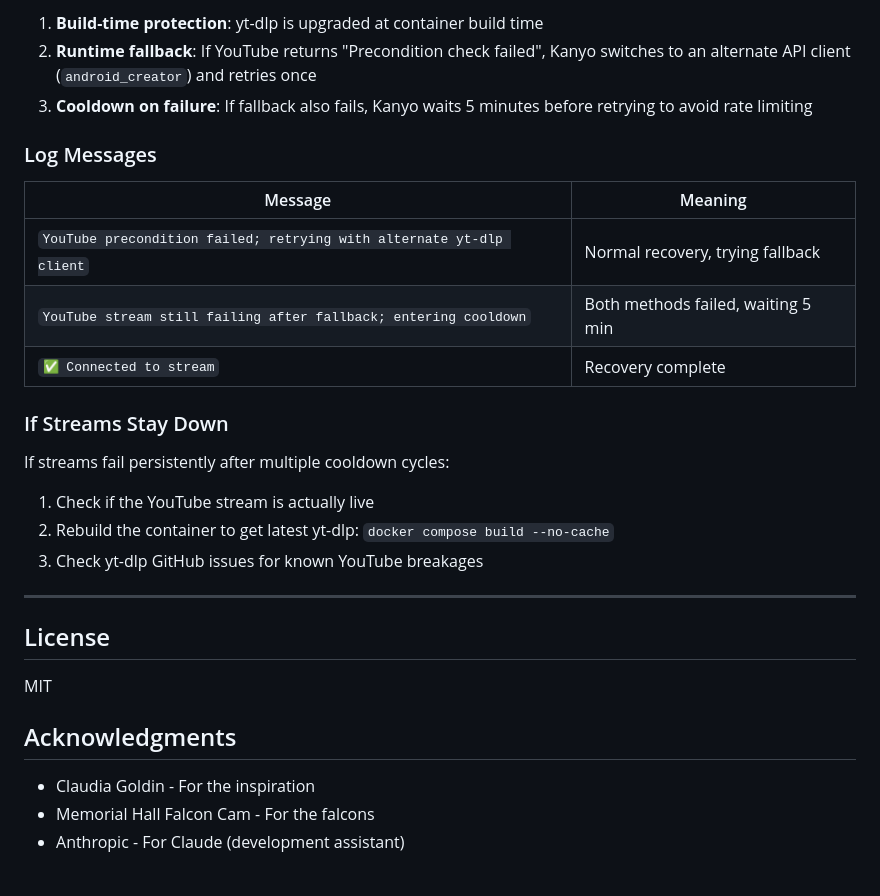
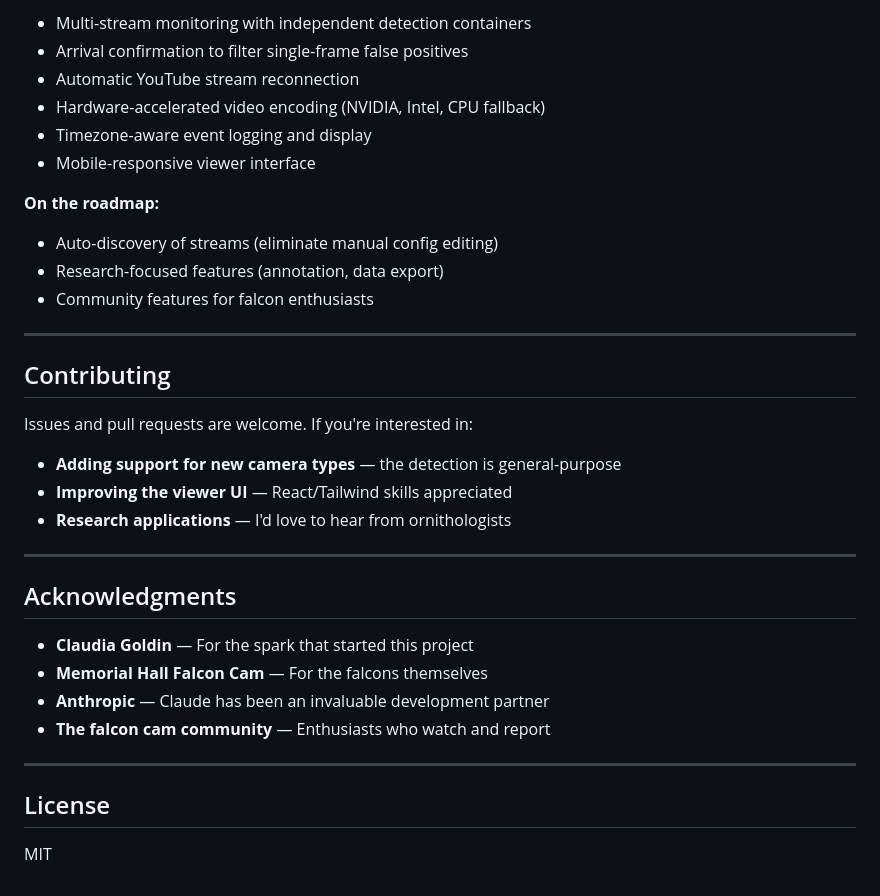
Before and after one commit to sageframe-no-kaji/kanyo-contemplating-falcons-dev, a Markdown page: README.md, the part around one of its changes. Rendered like a GitHub page.

```diff
--- a/README.md
+++ b/README.md
@@ -213,32 +135,38 @@ YouTube frequently changes their API, which can break stream capture. Kanyo hand
 
-1. **Build-time protection**: yt-dlp is upgraded at container build time
-2. **Runtime fallback**: If YouTube returns "Precondition check failed", Kanyo switches to an alternate API client (`android_creator`) and retries once
-3. **Cooldown on failure**: If fallback also fails, Kanyo waits 5 minutes before retrying to avoid rate limiting
+- Multi-stream monitoring with independent detection containers
+- Arrival confirmation to filter single-frame false positives
+- Automatic YouTube stream reconnection
+- Hardware-accelerated video encoding (NVIDIA, Intel, CPU fallback)
+- Timezone-aware event logging and display
+- Mobile-responsive viewer interface
 
-### Log Messages
+**On the roadmap:**
 
-| Message | Meaning |
-|---------|---------|
-| `YouTube precondition failed; retrying with alternate yt-dlp client` | Normal recovery, trying fallback |
-| `YouTube stream still failing after fallback; entering cooldown` | Both methods failed, waiting 5 min |
-| `✅ Connected to stream` | Recovery complete |
+- Auto-discovery of streams (eliminate manual config editing)
+- Research-focused features (annotation, data export)
+- Community features for falcon enthusiasts
 
-### If Streams Stay Down
+---
 
-If streams fail persistently after multiple cooldown cycles:
+## Contributing
 
-1. Check if the YouTube stream is actually live
-2. Rebuild the container to get latest yt-dlp: `docker compose build --no-cache`
-3. Check yt-dlp GitHub issues for known YouTube breakages
+Issues and pull requests are welcome. If you're interested in:
+
+- **Adding support for new camera types** — the detection is general-purpose
+- **Improving the viewer UI** — React/Tailwind skills appreciated
+- **Research applications** — I'd love to hear from ornithologists
+
+---
+
+## Acknowledgments
+
+- **Claudia Goldin** — For the spark that started this project
+- **Memorial Hall Falcon Cam** — For the falcons themselves
+- **Anthropic** — Claude has been an invaluable development partner
+- **The falcon cam community** — Enthusiasts who watch and report
 
 ---
 
 ## License
 
 MIT
-
-## Acknowledgments
-
-- Claudia Goldin - For the inspiration
-- Memorial Hall Falcon Cam - For the falcons
-- Anthropic - For Claude (development assistant)
```
Also changed, not shown: other parts of README.md (+90 -168 lines), Quickstart.md (added, +278 -0 lines), devlog/learning-process.md (renamed from docs/learning-process.md).
